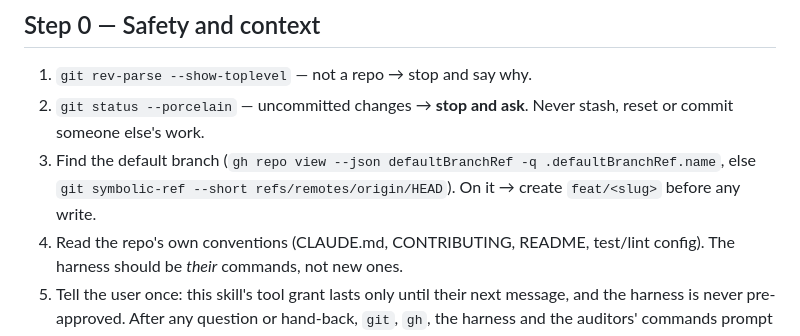
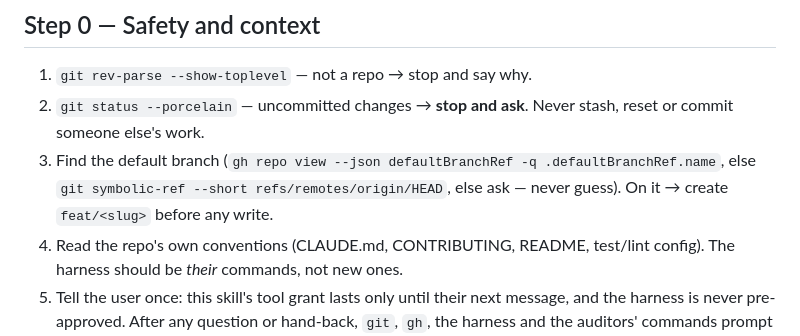
Before and after one commit to mostafa-drz/claude-skills, a Markdown page: code/build-until-agreed/SKILL.md, the part around the change. Drawn GitHub-style.

Commit message:
fix(build-until-agreed): ask when the default branch can't be detected
Co-Authored-By: Claude Opus 5 (1M context) <noreply@anthropic.com>

```diff
--- a/code/build-until-agreed/SKILL.md
+++ b/code/build-until-agreed/SKILL.md
@@ -90,8 +90,8 @@ Check `$ARGUMENTS`:
 2. `git status --porcelain` — uncommitted changes → **stop and ask**. Never stash, reset or
    commit someone else's work.
 3. Find the default branch (`gh repo view --json defaultBranchRef -q .defaultBranchRef.name`,
-   else `git symbolic-ref --short refs/remotes/origin/HEAD`). On it → create `feat/<slug>`
-   before any write.
+   else `git symbolic-ref --short refs/remotes/origin/HEAD`, else ask — never guess). On it →
+   create `feat/<slug>` before any write.
 4. Read the repo's own conventions (CLAUDE.md, CONTRIBUTING, README, test/lint config). The
    harness should be *their* commands, not new ones.
 5. Tell the user once: this skill's tool grant lasts only until their next message, and the
```
